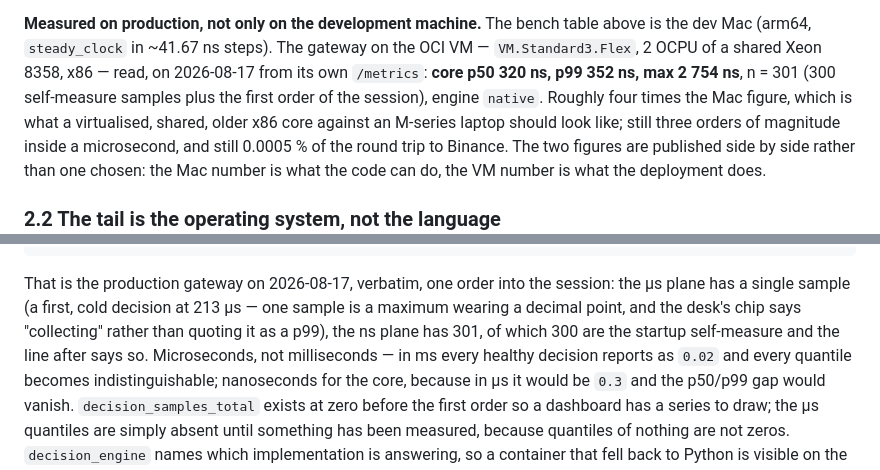
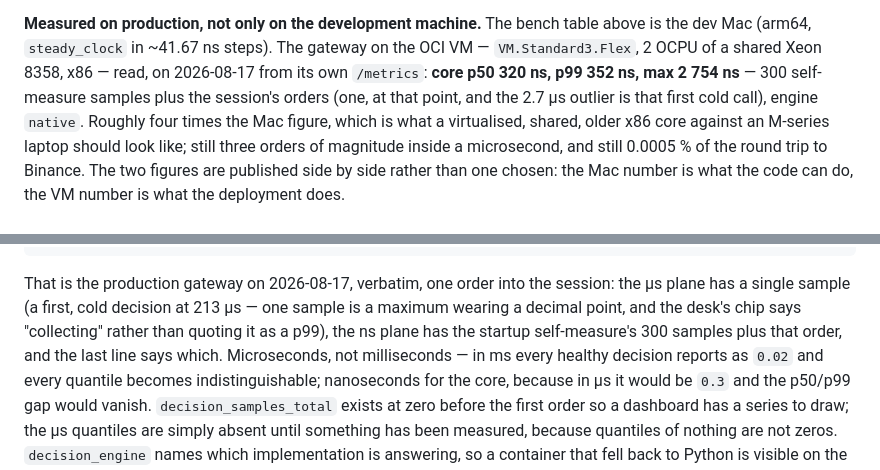
Before and after one commit to Manutd1234/AlphaEngine, a Markdown page: docs/LATENCY_BUDGET.md, 2 parts joined by grey strips. Rendered like a GitHub page.

Commit message:
LATENCY_BUDGET: do not claim a core sample total the exposition does not print

```diff
--- a/docs/LATENCY_BUDGET.md
+++ b/docs/LATENCY_BUDGET.md
@@ -224,8 +224,8 @@ line. On the Python engine it is a silent no-op — there is no core to time.
 table above is the dev Mac (arm64, `steady_clock` in ~41.67 ns steps). The
 gateway on the OCI VM — `VM.Standard3.Flex`, 2 OCPU of a shared Xeon 8358, x86
 — read, on 2026-08-17 from its own `/metrics`: **core p50 320 ns, p99 352 ns,
-max 2 754 ns**, n = 301 (300 self-measure samples plus the first order of the
-session), engine `native`. Roughly four times the Mac figure, which is what a
+max 2 754 ns** — 300 self-measure samples plus the session's orders (one, at
+that point, and the 2.7 µs outlier is that first cold call), engine `native`. Roughly four times the Mac figure, which is what a
 virtualised, shared, older x86 core against an M-series laptop should look
 like; still three orders of magnitude inside a microsecond, and still 0.0005 %
 of the round trip to Binance. The two figures are published side by side rather
@@ -410,8 +410,8 @@ alphaengine_decision_core_self_test_samples             300
 That is the production gateway on 2026-08-17, verbatim, one order into the
 session: the µs plane has a single sample (a first, cold decision at 213 µs —
 one sample is a maximum wearing a decimal point, and the desk's chip says
-"collecting" rather than quoting it as a p99), the ns plane has 301, of which
-300 are the startup self-measure and the line after says so. Microseconds, not
+"collecting" rather than quoting it as a p99), the ns plane has the startup
+self-measure's 300 samples plus that order, and the last line says which. Microseconds, not
 milliseconds — in ms every healthy decision reports as `0.02` and every quantile
 becomes indistinguishable; nanoseconds for the core, because in µs it would be
 `0.3` and the p50/p99 gap would vanish. `decision_samples_total` exists at zero
```
